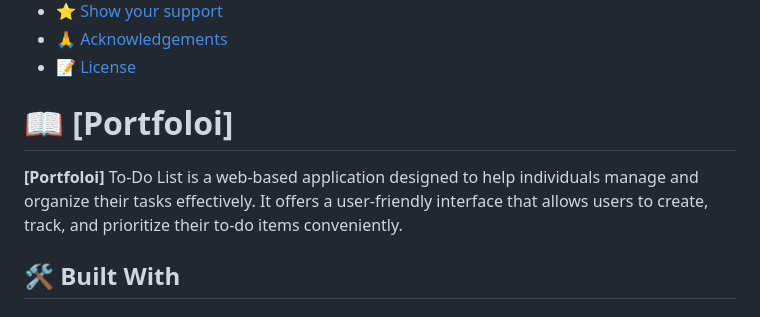
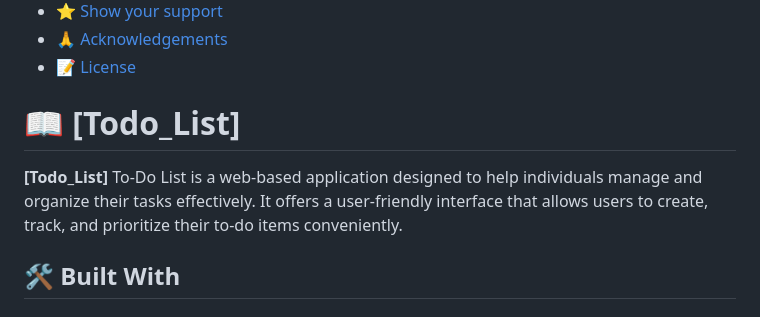
Before and after one commit to akbarsazish/testing-todo, a Markdown page: README.md, the part around the change. Rendered like a GitHub page.

```diff
--- a/README.md
+++ b/README.md
@@ -27,9 +27,9 @@
 
 <!-- PROJECT DESCRIPTION -->
 
-# 📖 [Portfoloi] <a name="about-project"></a>
+# 📖 [Todo_List] <a name="about-project"></a>
 
-**[Portfoloi]** To-Do List is a web-based application designed to help individuals manage and organize their tasks effectively. It offers a user-friendly interface that allows users to create, track, and prioritize their to-do items conveniently.
+**[Todo_List]** To-Do List is a web-based application designed to help individuals manage and organize their tasks effectively. It offers a user-friendly interface that allows users to create, track, and prioritize their to-do items conveniently.
 
 ## 🛠 Built With <a name="built-with"></a>
 
```
